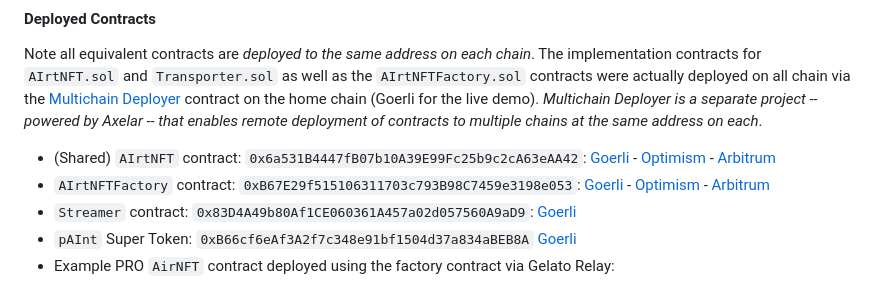
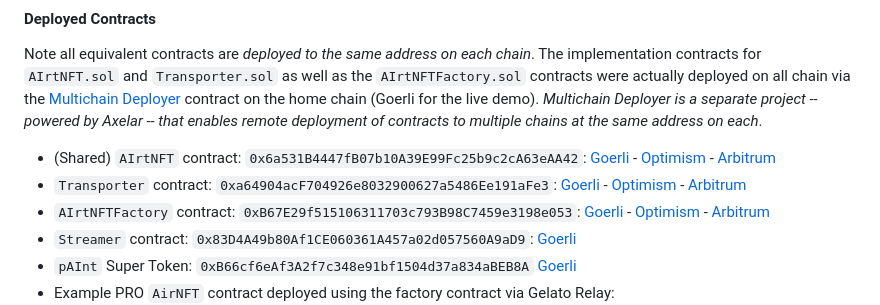
Before and after one commit to markcarey/airtist, a Markdown page: README.md, the part around the change. Drawn GitHub-style.

Commit message:
add Transporter deployments

```diff
--- a/README.md
+++ b/README.md
@@ -223,6 +223,7 @@ Three smart contracts were written in Solidity:
 Note all equivalent contracts are _deployed to the same address on each chain_. The implementation contracts for `AIrtNFT.sol` and `Transporter.sol` as well as the `AIrtNFTFactory.sol` contracts were actually deployed on all chain via the [Multichain Deployer](https://github.com/markcarey/multichain-deployer) contract on the home chain (Goerli for the live demo). _Multichain Deployer is a separate project -- powered by Axelar -- that enables remote deployment of contracts to multiple chains at the same address on each_.
 
 - (Shared) `AIrtNFT` contract: `0x6a531B4447fB07b10A39E99Fc25b9c2cA63eAA42`: [Goerli](https://goerli.etherscan.io/address/0x6a531B4447fB07b10A39E99Fc25b9c2cA63eAA42) - [Optimism](https://goerli-optimism.etherscan.io/address/0x6a531b4447fb07b10a39e99fc25b9c2ca63eaa42) - [Arbitrum](https://goerli.arbiscan.io/address/0x6a531b4447fb07b10a39e99fc25b9c2ca63eaa42)
+- `Transporter` contract: `0xa64904acF704926e8032900627a5486Ee191aFe3`: [Goerli](https://goerli.etherscan.io/address/0xa64904acf704926e8032900627a5486ee191afe3) - [Optimism](https://goerli-optimism.etherscan.io/address/0xa64904acf704926e8032900627a5486ee191afe3) - [Arbitrum](https://goerli.arbiscan.io/address/0xa64904acf704926e8032900627a5486ee191afe3)
 - `AIrtNFTFactory` contract: `0xB67E29f515106311703c793B98C7459e3198e053`: [Goerli](https://goerli.etherscan.io/address/0xB67E29f515106311703c793B98C7459e3198e053) - [Optimism](https://goerli-optimism.etherscan.io/address/0xB67E29f515106311703c793B98C7459e3198e053) - [Arbitrum](https://goerli.arbiscan.io/address/0xB67E29f515106311703c793B98C7459e3198e053)
 - `Streamer` contract: `0x83D4A49b80Af1CE060361A457a02d057560A9aD9`: [Goerli](https://goerli.etherscan.io/address/0x83D4A49b80Af1CE060361A457a02d057560A9aD9)
 - `pAInt` Super Token: `0xB66cf6eAf3A2f7c348e91bf1504d37a834aBEB8A` [Goerli](https://goerli.etherscan.io/address/0xB66cf6eAf3A2f7c348e91bf1504d37a834aBEB8A)
```
